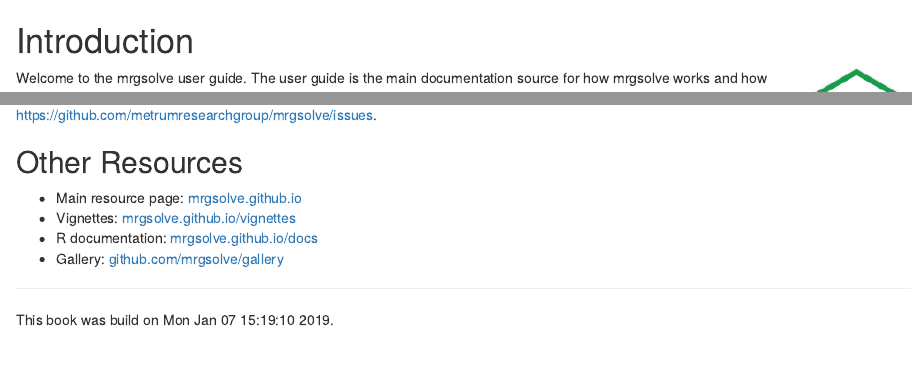
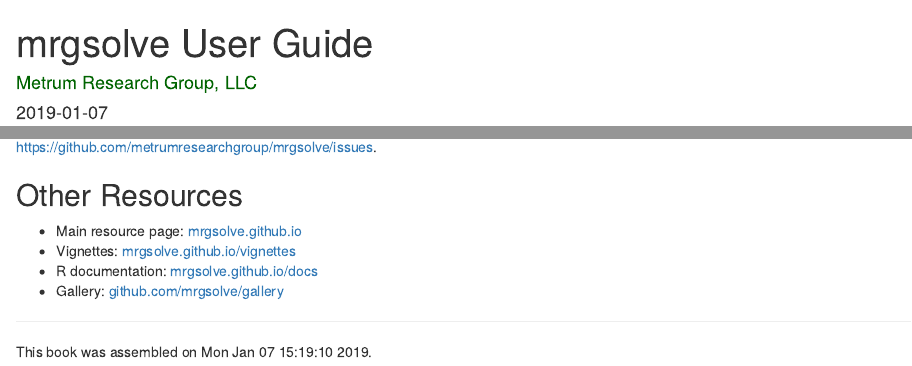
Before and after one commit to mrgsolve/user_guide, an R Markdown document (index.Rmd): the page in a window 1100 px wide, from its top, and a second part further down, joined at a grey line. Rendered offline with R 4.5, knitr and Pandoc, with nearby package versions; drawn as R Markdown's standard HTML page in place of the format the file asks for; common packages that the code uses without loading them are loaded.

Commit message:
re-build

```diff
--- a/_output.yml
+++ b/_output.yml
@@ -1,11 +1,14 @@
 bookdown::gitbook:
-  css: style.css
+  css: [bookstyle.css]
   config:
     toc:
+      collapse: section
       before: |
-        <li><a href="./">User Guide</a></li>
+        <li><strong><a href="./">User Guide</a></strong></li>
       after: |
-        <li><a href="https://github.com/rstudio/bookdown" target="blank">Published with bookdown</a></li>
+        <li><a href="https://mrgsolve.github.io" target="blank">https://mrgsolve.github.io</a></li>
+        <li><a href="https:/metrumrg.com" target="blank">https://metrumrg.com</a></li>
+      sharing: no
 bookdown::pdf_book:
   includes:
     in_header: preamble.tex
--- a/index.Rmd
+++ b/index.Rmd
@@ -1,14 +1,15 @@
 ---
-pagetitle: "mrgsolve User Guide"
+title: "mrgsolve User Guide"
 author: "<font color='DarkGreen'>Metrum Research Group, LLC</font>"
 date: "`r Sys.Date()`"
 site: bookdown::bookdown_site
-output: bookdown::gitbook
+url: 'https\://mrgsolve.github.io/user_guide/'
+github-repo: mrgsolve/user_guide
+twitter-handle: mrgsolve
 documentclass: book
 bibliography: [book.bib, packages.bib]
 biblio-style: apalike
 link-citations: yes
-github-repo: metrumresearchgroup/mrgsolve
 description: "A guide to using mrgsolve."
 ---
 
@@ -51,4 +52,4 @@
 
 <hr>
 
-This book was build on `r date()`.
+This book was assembled on `r date()`.
```
Also changed, not shown: docs/search_index.json, 9 other files.
